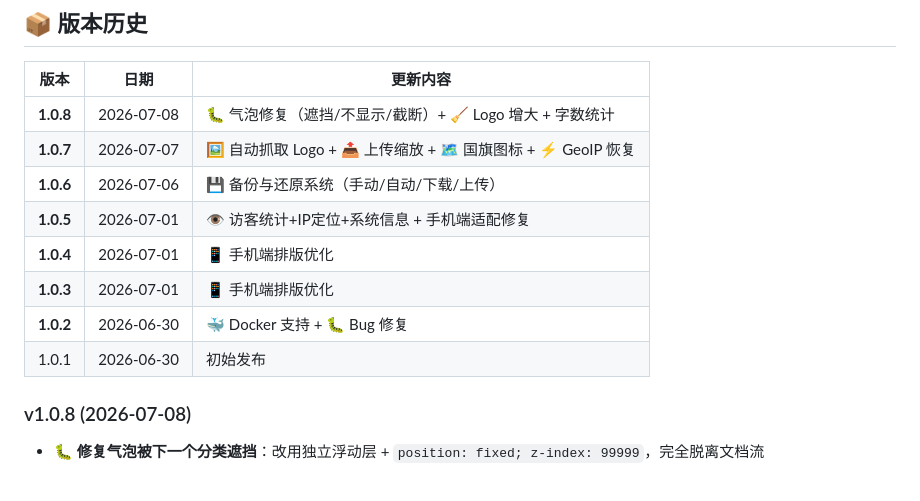
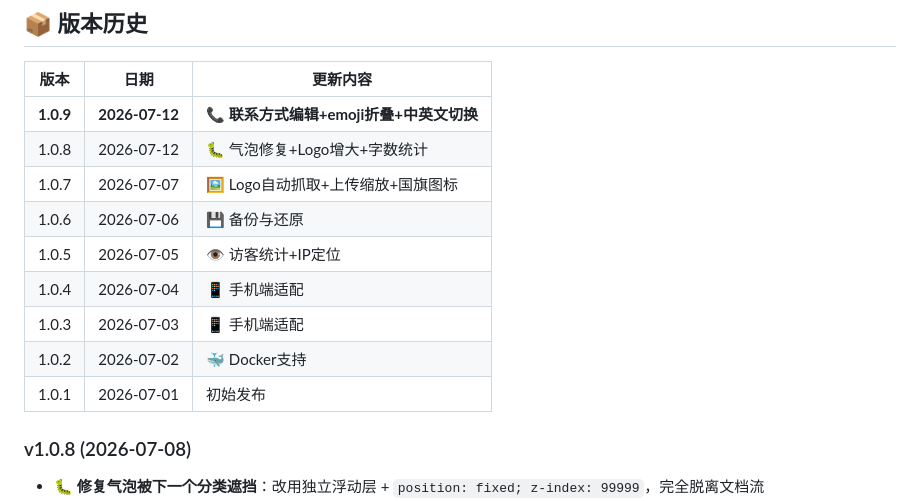
Before and after one commit to rojocai/dbhzj-Nav, a Markdown page: README.md, the part around the change. GitHub-like rendering.

Commit message:
v1.0.9: 更新版本历史

```diff
--- a/README.md
+++ b/README.md
@@ -178,14 +178,15 @@ dbhzj-Nav/
 
 | 版本 | 日期 | 更新内容 |
 |------|------|----------|
-| **1.0.8** | 2026-07-08 | 🐛 气泡修复（遮挡/不显示/截断）+ 🧹 Logo 增大 + 字数统计 |
-| **1.0.7** | 2026-07-07 | 🖼️ 自动抓取 Logo + 📤 上传缩放 + 🗺️ 国旗图标 + ⚡ GeoIP 恢复 |
-| **1.0.6** | 2026-07-06 | 💾 备份与还原系统（手动/自动/下载/上传） |
-| **1.0.5** | 2026-07-01 | 👁️ 访客统计+IP定位+系统信息 + 手机端适配修复 |
-| **1.0.4** | 2026-07-01 | 📱 手机端排版优化 |
-| **1.0.3** | 2026-07-01 | 📱 手机端排版优化 |
-| **1.0.2** | 2026-06-30 | 🐳 Docker 支持 + 🐛 Bug 修复 |
-| 1.0.1 | 2026-06-30 | 初始发布 |
+| **1.0.9** | **2026-07-12** | **📞 联系方式编辑+emoji折叠+中英文切换** |
+| 1.0.8 | 2026-07-12 | 🐛 气泡修复+Logo增大+字数统计 |
+| 1.0.7 | 2026-07-07 | 🖼️ Logo自动抓取+上传缩放+国旗图标 |
+| 1.0.6 | 2026-07-06 | 💾 备份与还原 |
+| 1.0.5 | 2026-07-05 | 👁️ 访客统计+IP定位 |
+| 1.0.4 | 2026-07-04 | 📱 手机端适配 |
+| 1.0.3 | 2026-07-03 | 📱 手机端适配 |
+| 1.0.2 | 2026-07-02 | 🐳 Docker支持 |
+| 1.0.1 | 2026-07-01 | 初始发布 |
 
 ### v1.0.8 (2026-07-08)
 - 🐛 **修复气泡被下一个分类遮挡**：改用独立浮动层 + `position: fixed; z-index: 99999`，完全脱离文档流
```
